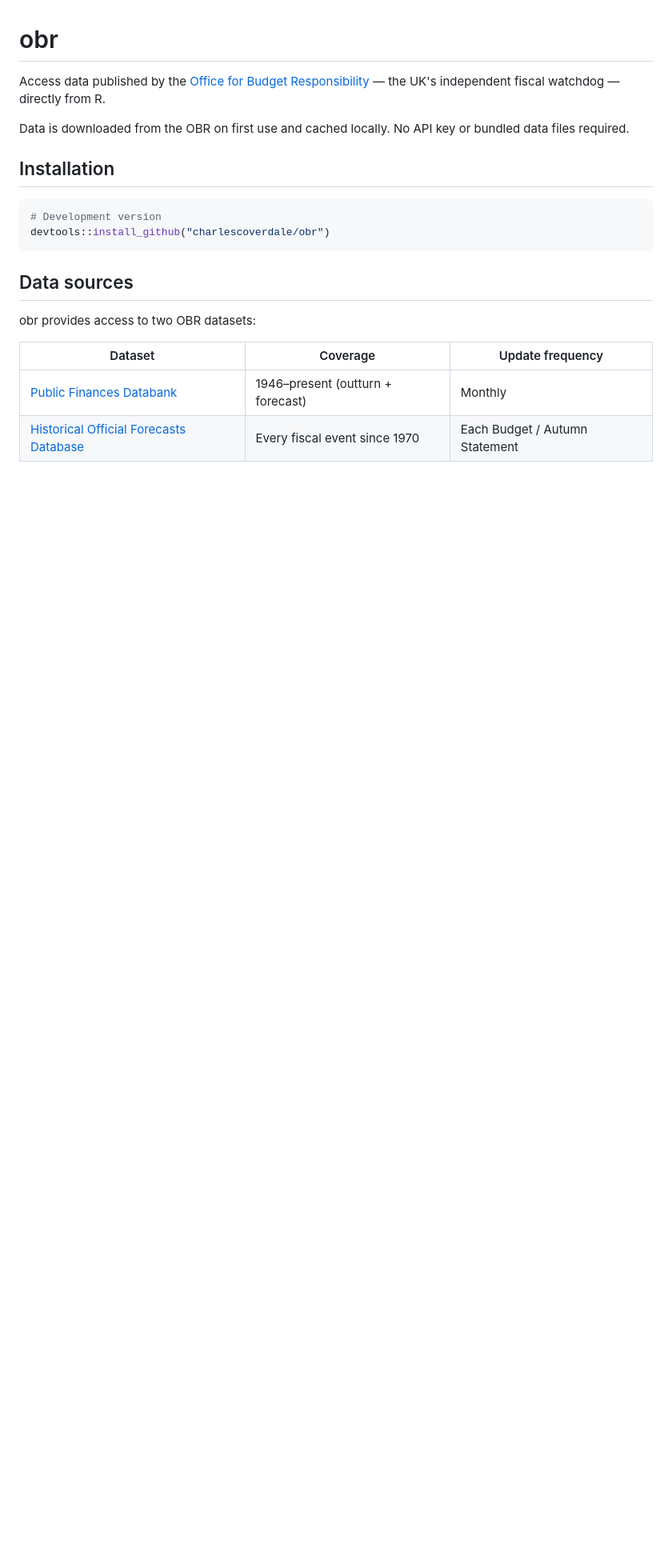
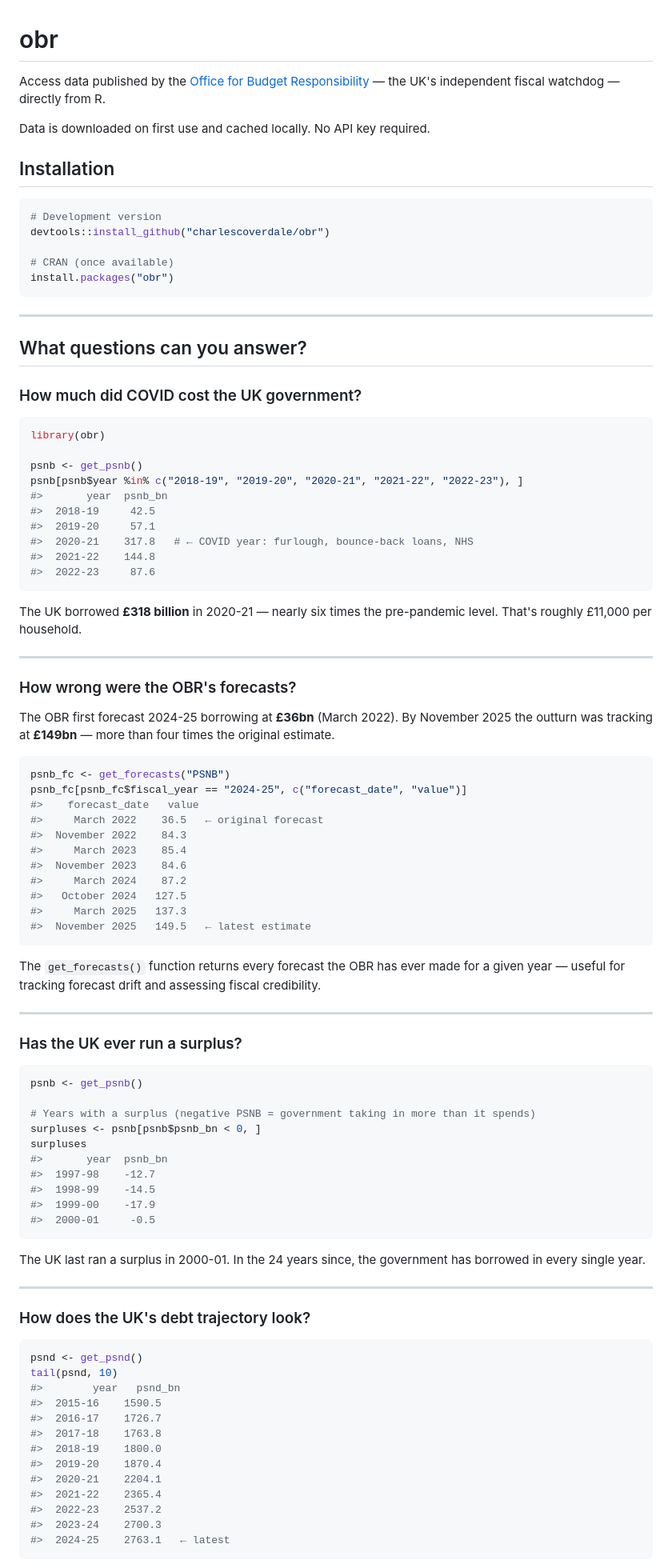
Before and after one commit to charlescoverdale/obr, a Markdown page: README.md, the part around one of its changes. Shown at 80% size. GitHub-like rendering; blank space fills up the shorter version.

````diff
--- a/README.md
+++ b/README.md
@@ -2,20 +2,97 @@
 
 Access data published by the [Office for Budget Responsibility](https://obr.uk/) — the UK's independent fiscal watchdog — directly from R.
 
-Data is downloaded from the OBR on first use and cached locally. No API key or bundled data files required.
+Data is downloaded on first use and cached locally. No API key required.
 
 ## Installation
 
 ```r
 # Development version
 devtools::install_github("charlescoverdale/obr")
+
+# CRAN (once available)
+install.packages("obr")
 ```
 
-## Data sources
+---
 
-obr provides access to two OBR datasets:
+## What questions can you answer?
 
-| Dataset | Coverage | Update frequency |
-|---|---|---|
-| [Public Finances Databank](https://obr.uk/public-finances-databank/) | 1946–present (outturn + forecast) | Monthly |
-| [Historical Official Forecasts Database](https://obr.uk/data/) | Every fiscal event since 1970 | Each Budget / Autumn Statement |
+### How much did COVID cost the UK government?
+
+```r
+library(obr)
+
+psnb <- get_psnb()
+psnb[psnb$year %in% c("2018-19", "2019-20", "2020-21", "2021-22", "2022-23"), ]
+#>       year  psnb_bn
+#>  2018-19     42.5
+#>  2019-20     57.1
+#>  2020-21    317.8   # ← COVID year: furlough, bounce-back loans, NHS
+#>  2021-22    144.8
+#>  2022-23     87.6
+```
+
+The UK borrowed **£318 billion** in 2020-21 — nearly six times the pre-pandemic level. That's roughly £11,000 per household.
+
+---
+
+### How wrong were the OBR's forecasts?
+
+The OBR first forecast 2024-25 borrowing at **£36bn** (March 2022). By November 2025 the outturn was tracking at **£149bn** — more than four times the original estimate.
+
+```r
+psnb_fc <- get_forecasts("PSNB")
+psnb_fc[psnb_fc$fiscal_year == "2024-25", c("forecast_date", "value")]
+#>    forecast_date   value
+#>     March 2022    36.5   ← original forecast
+#>  November 2022    84.3
+#>     March 2023    85.4
+#>  November 2023    84.6
+#>     March 2024    87.2
+#>   October 2024   127.5
+#>     March 2025   137.3
+#>  November 2025   149.5   ← latest estimate
+```
+
+The `get_forecasts()` function returns every forecast the OBR has ever made for a given year — useful for tracking forecast drift and assessing fiscal credibility.
+
+---
+
+### Has the UK ever run a surplus?
+
+```r
+psnb <- get_psnb()
+
+# Years with a surplus (negative PSNB = government taking in more than it spends)
+surpluses <- psnb[psnb$psnb_bn < 0, ]
+surpluses
+#>       year  psnb_bn
+#>  1997-98    -12.7
+#>  1998-99    -14.5
+#>  1999-00    -17.9
+#>  2000-01     -0.5
+```
+
+The UK last ran a surplus in 2000-01. In the 24 years since, the government has borrowed in every single year.
+
+---
+
+### How does the UK's debt trajectory look?
+
+```r
+psnd <- get_psnd()
+tail(psnd, 10)
+#>        year   psnd_bn
+#>  2015-16    1590.5
+#>  2016-17    1726.7
+#>  2017-18    1763.8
+#>  2018-19    1800.0
+#>  2019-20    1870.4
+#>  2020-21    2204.1
+#>  2021-22    2365.4
+#>  2022-23    2537.2
+#>  2023-24    2700.3
+#>  2024-25    2763.1   ← latest
+```
+
````
Also changed, not shown: other parts of README.md (+61 -52 lines).
